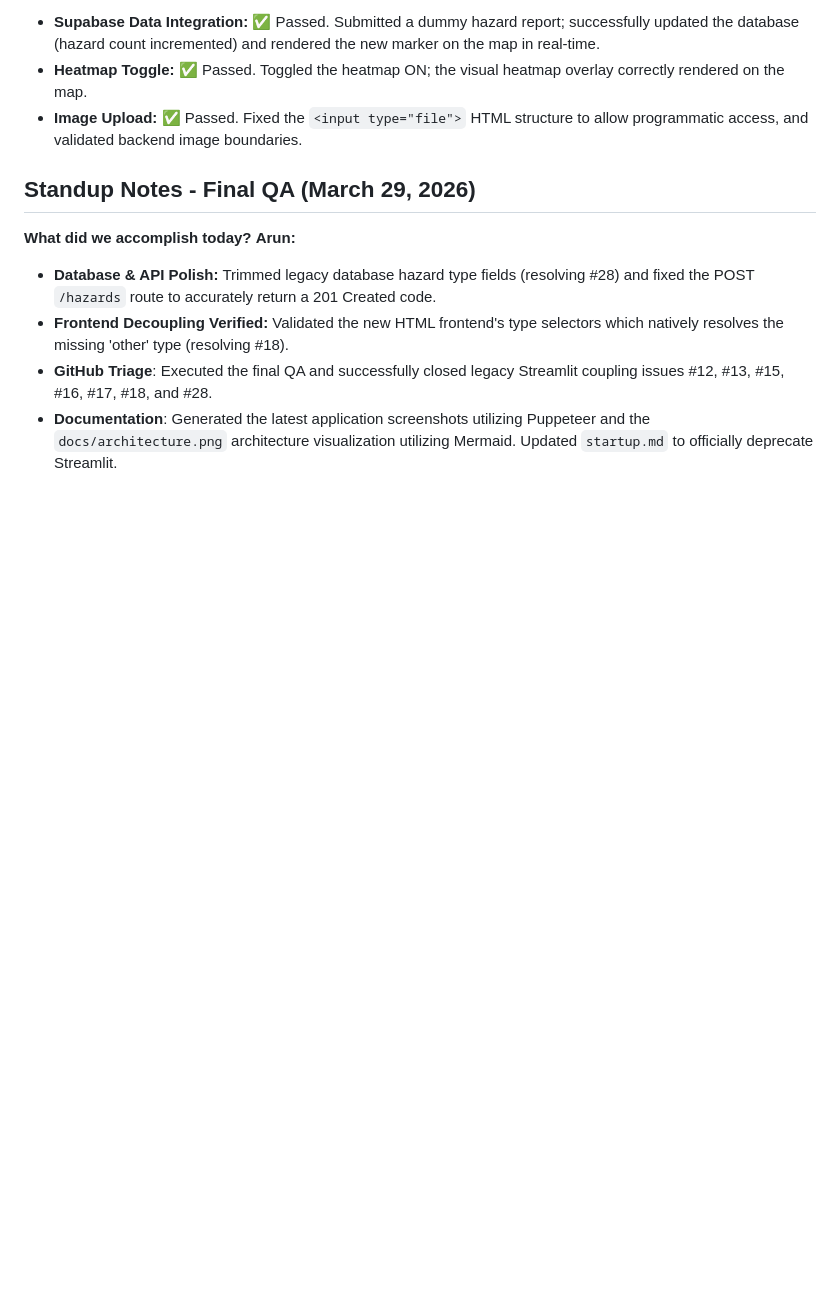
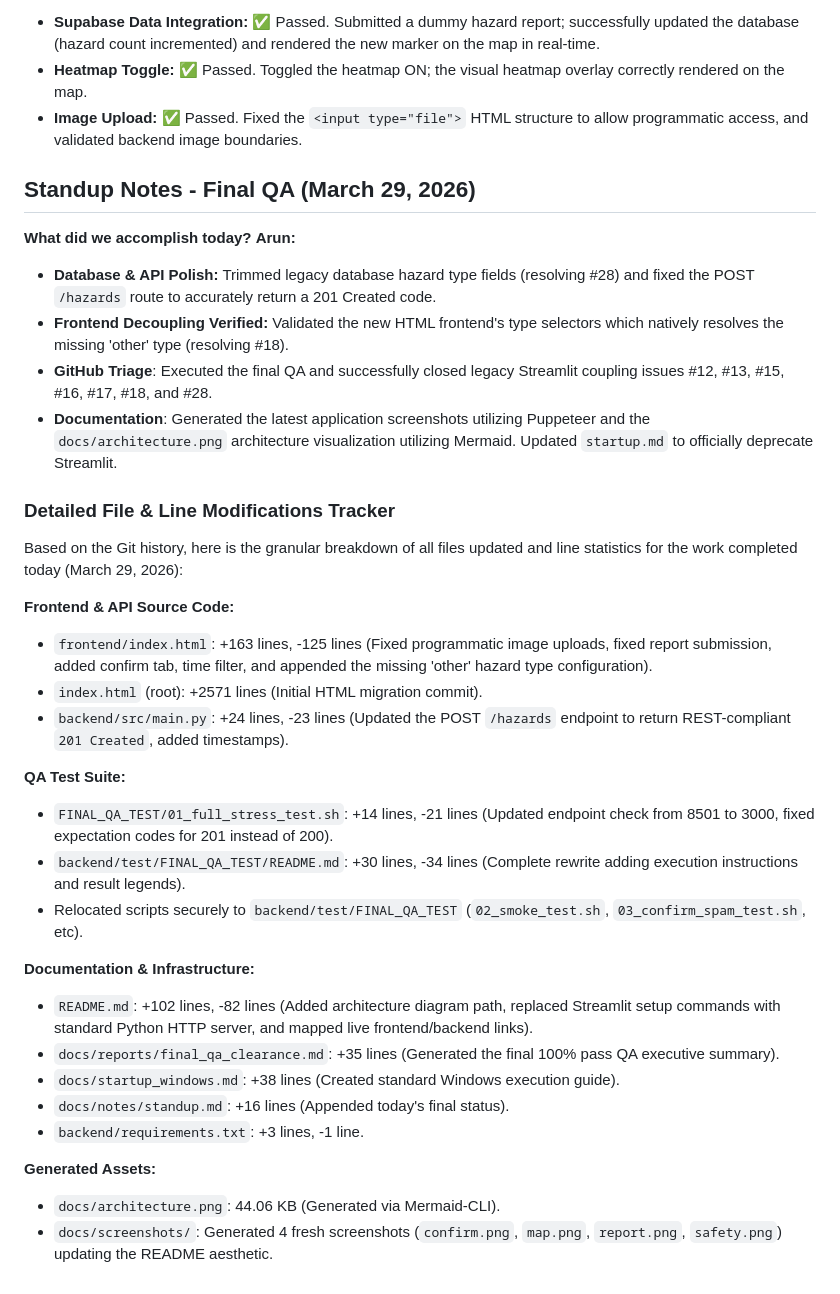
Before and after one commit to Vishaal1409/safewalk, a Markdown page: docs/notes/standup.md, the part around the change. GitHub-like rendering; blank space fills up the shorter version.

Commit message:
docs: append comprehensive file and line change statistics for today's standup
Detailed File & Line Modifications Tracker for March 29, 2026:

**Frontend & API Source Code:**
- frontend/index.html: +163 lines, -125 lines (Fixed programmatic image uploads, report submission, added confirm tab, time filter, and 'other' hazard type UI).
- index.html (root): +2571 lines (Initial HTML migration commit).
- backend/src/main.py: +24 lines, -23 lines (Updated POST /hazards endpoint to return REST-compliant 201 Created, added timestamps).

**QA Test Suite:**
- FINAL_QA_TEST/01_full_stress_test.sh: +14 lines, -21 lines (Updated endpoint check from 8501 to 3000, fixed expectation codes for 201).
- backend/test/FINAL_QA_TEST/README.md: +30 lines, -34 lines (Complete rewrite adding execution instructions and result legends).
- Relocated test scripts securely to backend/test/FINAL_QA_TEST.

**Documentation & Infrastructure:**
- README.md: +102 lines, -82 lines (Added architecture diagram path, replaced Streamlit setup commands with standard Python HTTP server, and mapped live links).
- docs/reports/final_qa_clearance.md: +35 lines (Generated final 100% pass QA executive summary).
- docs/startup_windows.md: +38 lines (Created standard Windows execution guide).
- docs/notes/standup.md: +16 lines (Appended today's final status).
- backend/requirements.txt: +3 lines, -1 line.

**Generated Assets:**
- docs/architecture.png: 44.06 KB (Generated via Mermaid).
- docs/screenshots/: Generated 4 fresh screenshots (confirm, map, report, safety) updating the README aesthetic.

```diff
--- a/docs/notes/standup.md
+++ b/docs/notes/standup.md
@@ -171,3 +171,27 @@
 - **Frontend Decoupling Verified:** Validated the new HTML frontend's type selectors which natively resolves the missing 'other' type (resolving #18).
 - **GitHub Triage**: Executed the final QA and successfully closed legacy Streamlit coupling issues #12, #13, #15, #16, #17, #18, and #28.
 - **Documentation**: Generated the latest application screenshots utilizing Puppeteer and the `docs/architecture.png` architecture visualization utilizing Mermaid. Updated `startup.md` to officially deprecate Streamlit.
+
+### Detailed File & Line Modifications Tracker
+Based on the Git history, here is the granular breakdown of all files updated and line statistics for the work completed today (March 29, 2026):
+
+**Frontend & API Source Code:**
+- `frontend/index.html`: +163 lines, -125 lines (Fixed programmatic image uploads, fixed report submission, added confirm tab, time filter, and appended the missing 'other' hazard type configuration).
+- `index.html` (root): +2571 lines (Initial HTML migration commit).
+- `backend/src/main.py`: +24 lines, -23 lines (Updated the POST `/hazards` endpoint to return REST-compliant `201 Created`, added timestamps).
+
+**QA Test Suite:**
+- `FINAL_QA_TEST/01_full_stress_test.sh`: +14 lines, -21 lines (Updated endpoint check from 8501 to 3000, fixed expectation codes for 201 instead of 200).
+- `backend/test/FINAL_QA_TEST/README.md`: +30 lines, -34 lines (Complete rewrite adding execution instructions and result legends).
+- Relocated scripts securely to `backend/test/FINAL_QA_TEST` (`02_smoke_test.sh`, `03_confirm_spam_test.sh`, etc).
+
+**Documentation & Infrastructure:**
+- `README.md`: +102 lines, -82 lines (Added architecture diagram path, replaced Streamlit setup commands with standard Python HTTP server, and mapped live frontend/backend links).
+- `docs/reports/final_qa_clearance.md`: +35 lines (Generated the final 100% pass QA executive summary).
+- `docs/startup_windows.md`: +38 lines (Created standard Windows execution guide).
+- `docs/notes/standup.md`: +16 lines (Appended today's final status).
+- `backend/requirements.txt`: +3 lines, -1 line.
+
+**Generated Assets:**
+- `docs/architecture.png`: 44.06 KB (Generated via Mermaid-CLI).
+- `docs/screenshots/`: Generated 4 fresh screenshots (`confirm.png`, `map.png`, `report.png`, `safety.png`) updating the README aesthetic.
```
